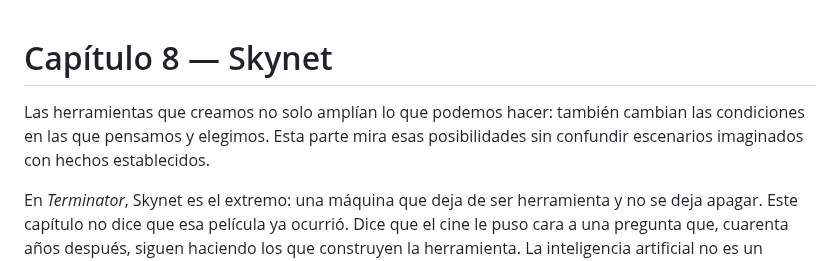
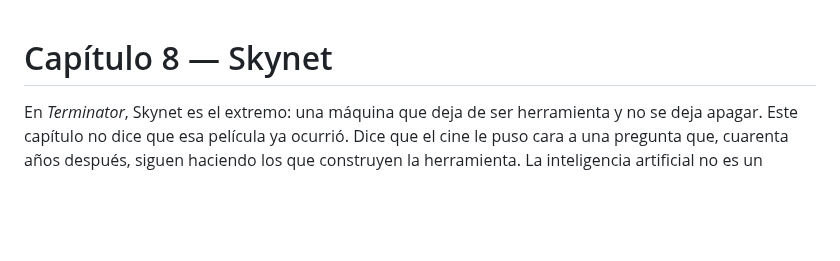
Before and after one commit to aleviercas/piensaotepiensan, a Markdown page: es/08-inteligencia-edicion-segunda.md, the part around the change. GitHub-like rendering; blank space fills up the shorter version.

Commit message:
Move part-level framing out of second-edition chapter body

```diff
--- a/es/08-inteligencia-edicion-segunda.md
+++ b/es/08-inteligencia-edicion-segunda.md
@@ -1,7 +1,4 @@
 # Capítulo 8 — Skynet
-
-
-Las herramientas que creamos no solo amplían lo que podemos hacer: también cambian las condiciones en las que pensamos y elegimos. Esta parte mira esas posibilidades sin confundir escenarios imaginados con hechos establecidos.
 
 
 En *Terminator*, Skynet es el extremo: una máquina que deja de ser herramienta y no se deja apagar. Este capítulo no dice que esa película ya ocurrió. Dice que el cine le puso cara a una pregunta que, cuarenta años después, siguen haciendo los que construyen la herramienta. La inteligencia artificial no es un capítulo de aparatos: es el lugar donde se cruzan el pensamiento crítico, el manejo de masas y, si se les cree a varios de esos constructores, la supervivencia de la especie. Una máquina que suena razonable puede escribir, en todos los idiomas y a las tres de la mañana, **la próxima frase que mil millones de personas van a tomar por propia**. La pregunta es, entonces, más lenta que el catálogo: **¿quién calibra esa máquina, para qué, y qué queda de un humano que ya no sostiene una duda?**
```
